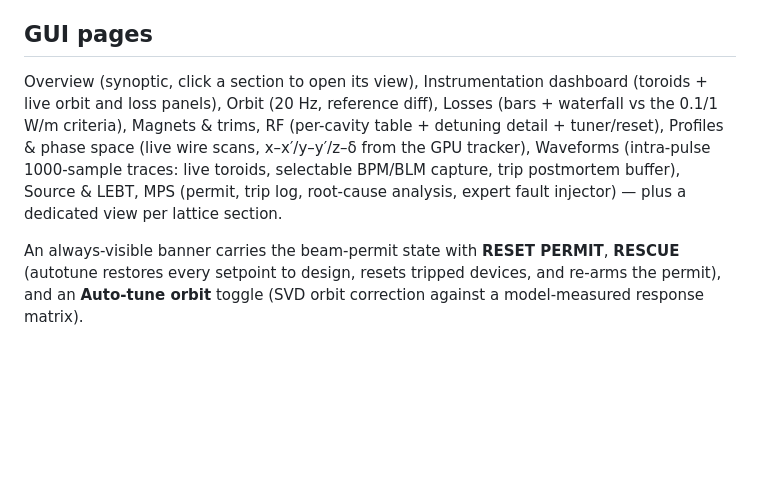
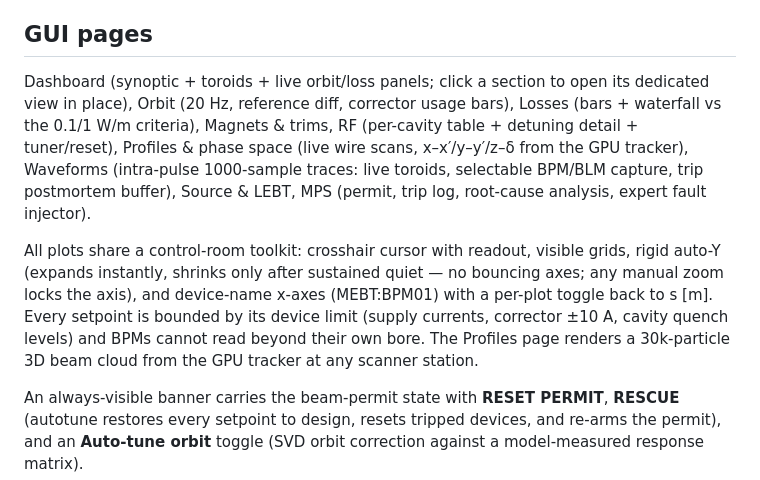
Before and after one commit to bigsamich/liinac-virtual-accelerator, a Markdown page: README.md, the part around the change. GitHub-like rendering; blank space fills up the shorter version.

Commit message:
docs: README for v3
Co-Authored-By: Claude Opus 4.8 (1M context) <noreply@anthropic.com>

```diff
--- a/README.md
+++ b/README.md
@@ -64,14 +64,22 @@ losses spike, and the MPS pulls the permit — the real failure cascade.
 
 ## GUI pages
 
-Overview (synoptic, click a section to open its view), Instrumentation
-dashboard (toroids + live orbit and loss panels), Orbit (20 Hz, reference
-diff), Losses (bars + waterfall vs the 0.1/1 W/m criteria), Magnets & trims,
+Dashboard (synoptic + toroids + live orbit/loss panels; click a section to
+open its dedicated view in place), Orbit (20 Hz, reference diff, corrector
+usage bars), Losses (bars + waterfall vs the 0.1/1 W/m criteria), Magnets & trims,
 RF (per-cavity table + detuning detail + tuner/reset), Profiles & phase
 space (live wire scans, x–x′/y–y′/z–δ from the GPU tracker), Waveforms
 (intra-pulse 1000-sample traces: live toroids, selectable BPM/BLM capture,
 trip postmortem buffer), Source & LEBT, MPS (permit, trip log, root-cause
-analysis, expert fault injector) — plus a dedicated view per lattice section.
+analysis, expert fault injector).
+
+All plots share a control-room toolkit: crosshair cursor with readout,
+visible grids, rigid auto-Y (expands instantly, shrinks only after sustained
+quiet — no bouncing axes; any manual zoom locks the axis), and device-name
+x-axes (MEBT:BPM01) with a per-plot toggle back to s [m]. Every setpoint is
+bounded by its device limit (supply currents, corrector ±10 A, cavity quench
+levels) and BPMs cannot read beyond their own bore. The Profiles page renders
+a 30k-particle 3D beam cloud from the GPU tracker at any scanner station.
 
 An always-visible banner carries the beam-permit state with **RESET PERMIT**,
 **RESCUE** (autotune restores every setpoint to design, resets tripped
```
